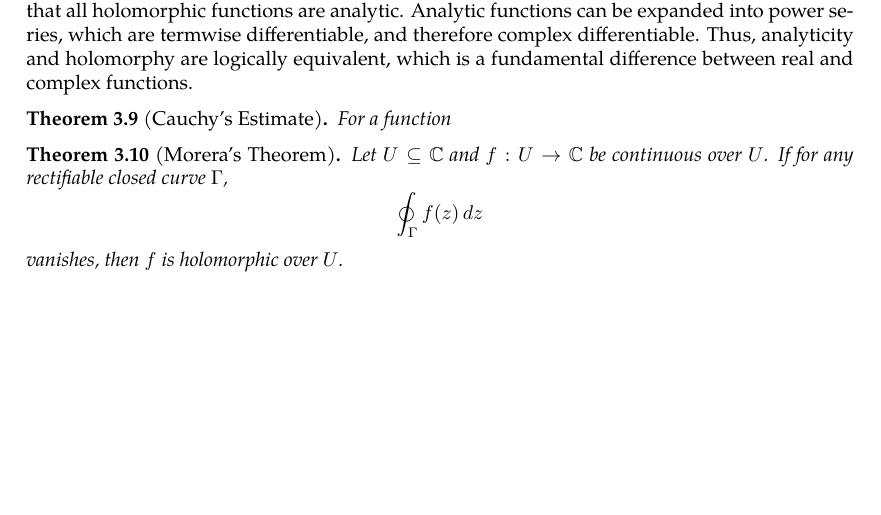
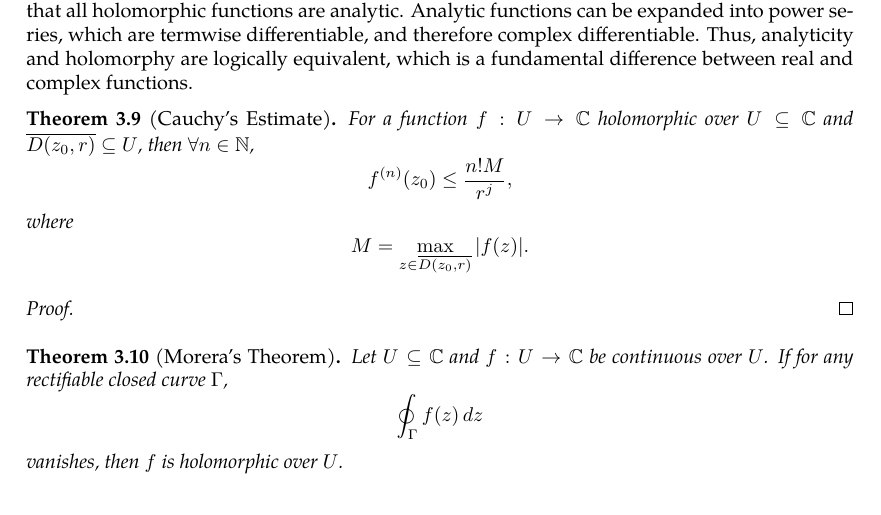
Before and after one commit to slipperking/complex-analysis-latex, a LaTeX document (main.tex): part of page 27 of 27, cut so that both start at the same text. Compiled offline with pdfLaTeX.

Commit message:
overleaf_to_git (Mon May 26 09:51:57 2025 -0700): update main.tex from r5312 to r5322

```diff
--- a/main.tex
+++ b/main.tex
@@ -717,8 +717,12 @@ The Cauchy--Goursat Integral Formula (\autoref{thm:cauchygoursatformula}) can al
     By induction, we have shown that the assuming existence of the first order derivative of a holomorphic function \(f\), the \(n\)th order derivative of \(f\) exists \(\forall n\in\mathbb{N}\). Furthermore, if \(f\) is holomorphic, then \(\forall z\in U\), there exists an open disk enclosing \(z\) such that \(f\) has a convergent Taylor Series expansion. This property is known as \textit{analyticity}, and \autoref{thm:cauchydifferentiationformula} tells us that all holomorphic functions are analytic. Analytic functions can be expanded into power series, which are termwise differentiable, and therefore complex differentiable. Thus, analyticity and holomorphy are logically equivalent, which is a fundamental difference between real and complex functions.
 \end{remark}
 \begin{theorem}[Cauchy's Estimate]\label{thm:cauchysestimate}
-    For a function
+    For a function \(f:U\to\mathbb{C}\) holomorphic over \(U\subseteq\mathbb{C}\) and \(\overline{D\paren{z_0,r}}\subseteq{U}\), then \(\forall n\in\mathbb{N}\), \[f^{(n)}\paren{z_0}\leq\frac{n!M}{r^j},\]
+    where \[M=\max_{z\in\overline{D\paren{z_0,r}}}\abs{f(z)}.\]
 \end{theorem}
+\begin{proof}
+
+\end{proof}
 \begin{theorem}[Morera's Theorem]\label{thm:morera}
     Let \(U\subseteq\mathbb{C}\) and \(f:U\to\mathbb{C}\) be continuous over \(U\). If for any rectifiable closed curve \(\Gamma\), \[\oint_{\Gamma}f(z)\ddz\] vanishes, then \(f\) is holomorphic over \(U\).
 \end{theorem}
```
